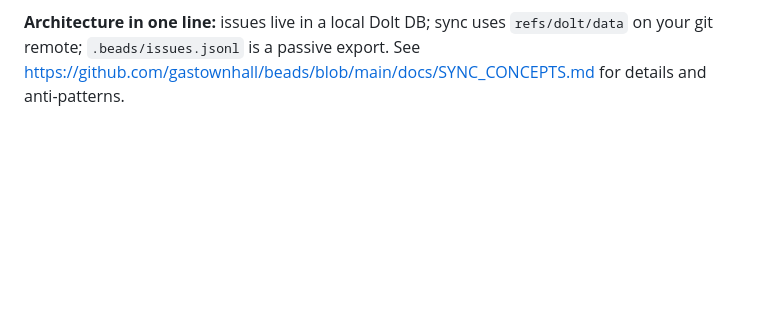
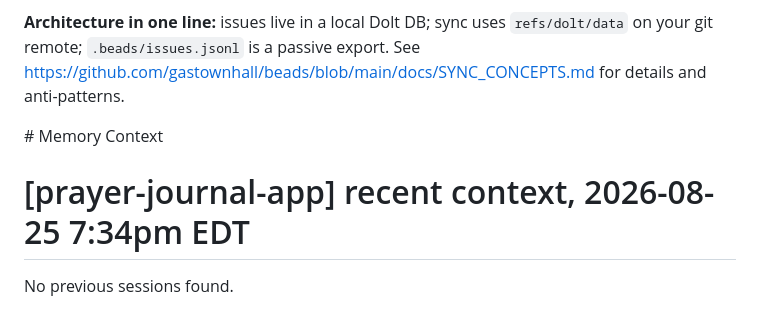
Before and after one commit to paulusfong/prayer-journal-app, a Markdown page: AGENTS.md, the part around the change. Drawn GitHub-style; blank space fills up the shorter version.

Commit message:
docs: add claude-mem context block to AGENTS.md

```diff
--- a/AGENTS.md
+++ b/AGENTS.md
@@ -86,3 +86,12 @@ bd prime                # Refresh Beads context
 
 **Architecture in one line:** issues live in a local Dolt DB; sync uses `refs/dolt/data` on your git remote; `.beads/issues.jsonl` is a passive export. See https://github.com/gastownhall/beads/blob/main/docs/SYNC_CONCEPTS.md for details and anti-patterns.
 <!-- END BEADS CODEX SETUP -->
+
+
+<claude-mem-context>
+# Memory Context
+
+# [prayer-journal-app] recent context, 2026-08-25 7:34pm EDT
+
+No previous sessions found.
+</claude-mem-context>
```
